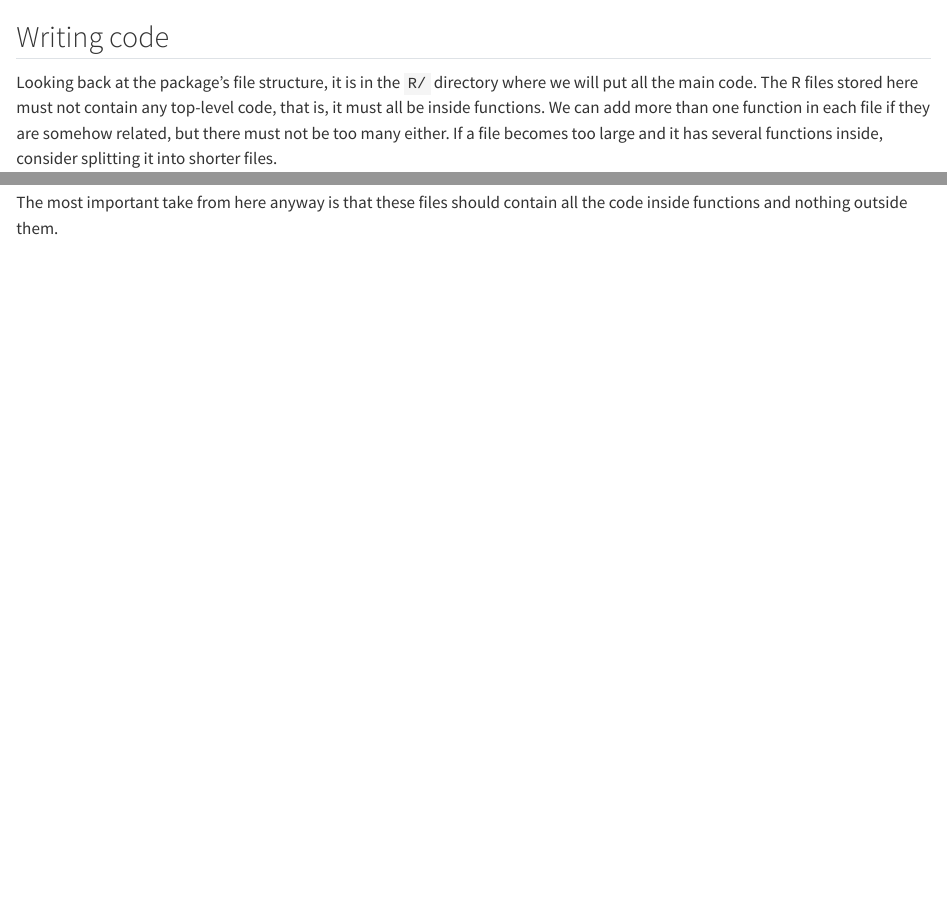
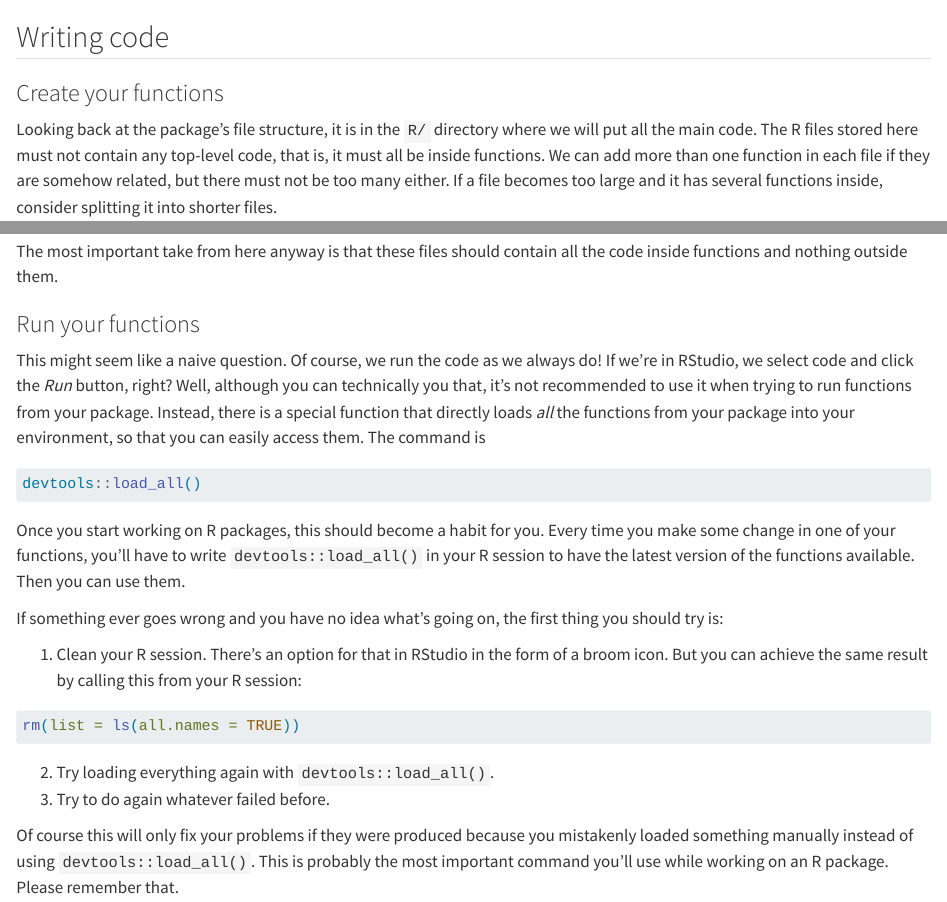
Before and after one commit to lbm364dl/follow-the-workflow, a Quarto document (write-code.qmd): the page in a window 1100 px wide, from its top, and a second part further down, joined at a grey line. Rendered offline with R 4.5, knitr and Pandoc in place of Quarto, with nearby package versions.

Commit message:
Mention using devtools::load_all()

````diff
--- a/write-code.qmd
+++ b/write-code.qmd
@@ -1,4 +1,6 @@
 ## Writing code
+
+### Create your functions
 
 Looking back at the package's file structure, it is in the `R/` directory
 where we will put all the main code. The R files stored here must not
@@ -79,3 +81,39 @@ be normal comments instead (starting with just `# `, without the single quote).
 
 The most important take from here anyway is that these files should contain all
 the code inside functions and nothing outside them.
+
+### Run your functions
+
+This might seem like a naive question. Of course, we run the code as we always do!
+If we're in RStudio, we select code and click the _Run_ button, right?
+Well, although you can technically you that, it's not recommended to use it
+when trying to run functions from your package. Instead, there is a special function
+that directly loads *all* the functions from your package into your environment,
+so that you can easily access them. The command is
+
+```r
+devtools::load_all()
+```
+
+Once you start working on R packages, this should become a habit for you. Every time
+you make some change in one of your functions, you'll have to write `devtools::load_all()`
+in your R session to have the latest version of the functions available. Then you can
+use them.
+
+If something ever goes wrong and you have no idea what's going on, the first thing you
+should try is:
+
+1. Clean your R session. There's an option for that in RStudio in the form of a broom
+  icon. But you can achieve the same result by calling this from your R session:
+
+  ```r
+  rm(list = ls(all.names = TRUE))
+  ```
+
+2. Try loading everything again with `devtools::load_all()`.
+3. Try to do again whatever failed before.
+
+Of course this will only fix your problems if they were produced because you mistakenly
+loaded something manually instead of using `devtools::load_all()`. This is probably
+the most important command you'll use while working on an R package. Please remember
+that.
````
